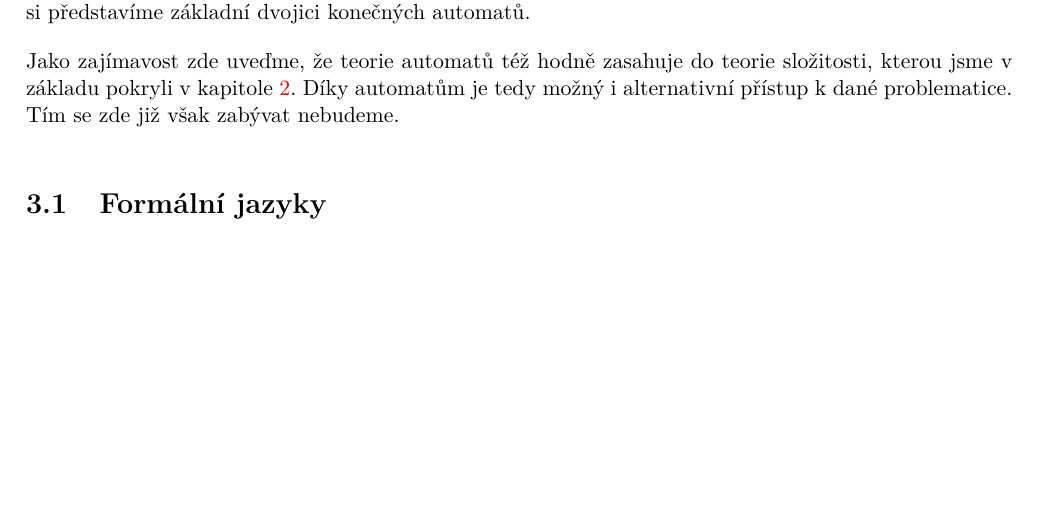
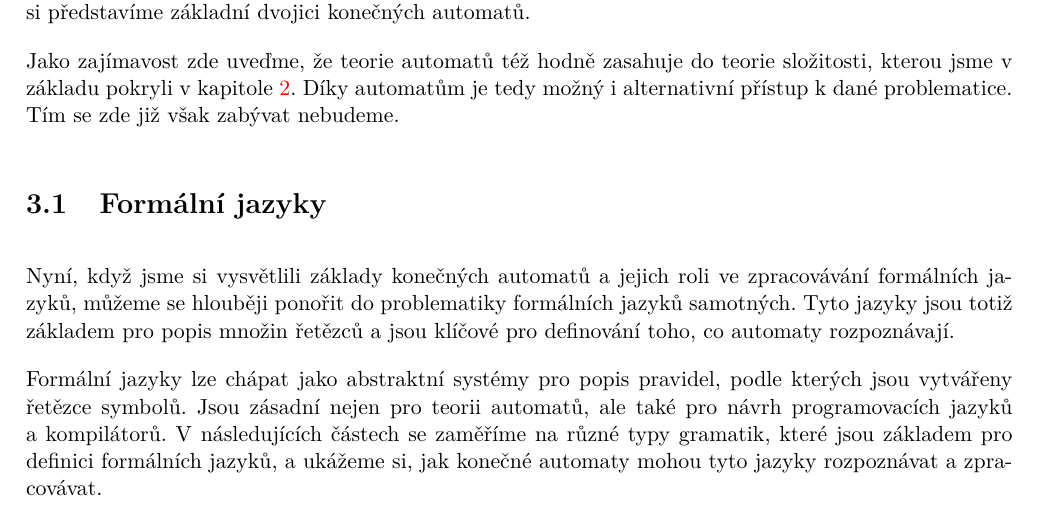
Before and after one commit to D4vEOFF/TI-skripta, a LaTeX book (ti-tretak.tex, which reads 03-automaty/sections/s01-jazyky.tex): part of page 51 of 54, cut so that both start at the same text, the shorter picture padded with empty space. Compiled offline with pdfLaTeX.

Commit message:
Aktualizována ch03s01

```diff
--- a/03-automaty/sections/s01-jazyky.tex
+++ b/03-automaty/sections/s01-jazyky.tex
@@ -1 +1,5 @@
 \section{Formální jazyky}\label{sec:jazyky}
+
+Nyní, když jsme si vysvětlili základy konečných automatů a~jejich roli ve zpracovávání formálních jazyků, můžeme se hlouběji ponořit do problematiky formálních jazyků samotných. Tyto jazyky jsou totiž základem pro popis množin řetězců a~jsou klíčové pro definování toho, co automaty rozpoznávají.
+
+Formální jazyky lze chápat jako abstraktní systémy pro popis pravidel, podle kterých jsou vytvářeny řetězce symbolů. Jsou zásadní nejen pro teorii automatů, ale také pro návrh programovacích jazyků a~kompilátorů. V~následujících částech se zaměříme na různé typy gramatik, které jsou základem pro definici formálních jazyků, a~ukážeme si, jak konečné automaty mohou tyto jazyky rozpoznávat a~zpracovávat.
```
Also changed, not shown: ti-tretak.pdf.
